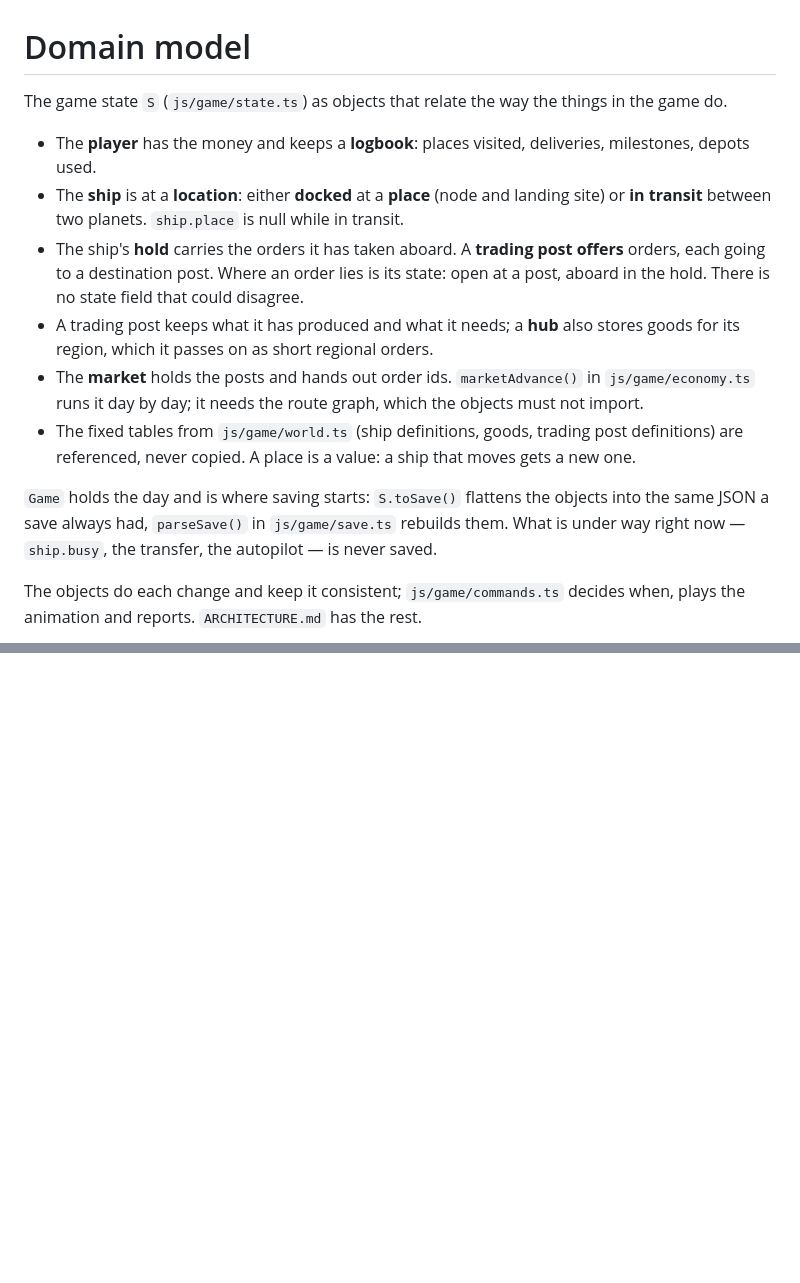
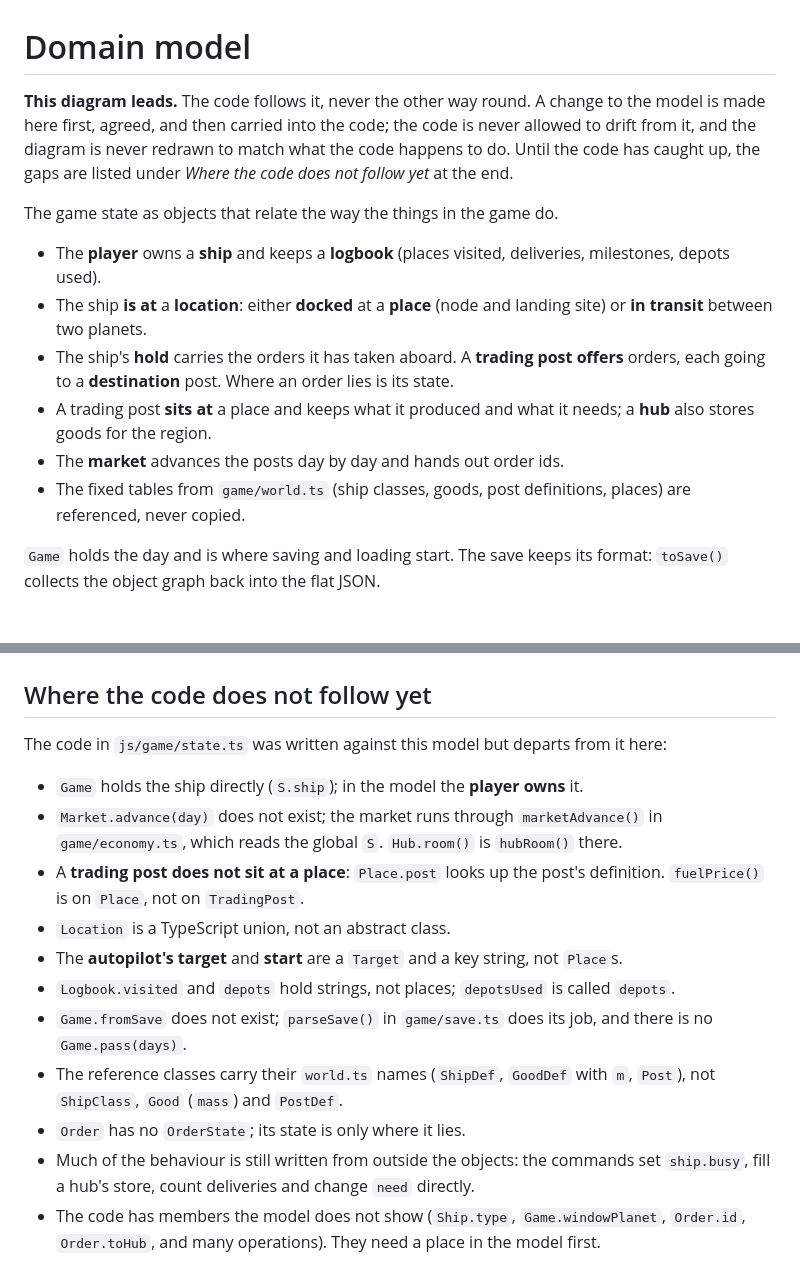
Before and after one commit to scuzzar/TransferOrbit, a Markdown page: docs/domain-model.md, 2 parts joined by grey strips. Rendered like a GitHub page; blank space fills up the shorter version.

````diff
--- a/docs/domain-model.md
+++ b/docs/domain-model.md
@@ -1,27 +1,24 @@
 # Domain model
 
-The game state `S` (`js/game/state.ts`) as objects that relate the way the things in the game do.
+**This diagram leads.** The code follows it, never the other way round. A change to the model is
+made here first, agreed, and then carried into the code; the code is never allowed to drift from
+it, and the diagram is never redrawn to match what the code happens to do. Until the code has
+caught up, the gaps are listed under *Where the code does not follow yet* at the end.
 
-- The **player** has the money and keeps a **logbook**: places visited, deliveries, milestones, depots used.
-- The **ship** is at a **location**: either **docked** at a **place** (node and landing site) or
-  **in transit** between two planets. `ship.place` is null while in transit.
+The game state as objects that relate the way the things in the game do.
+
+- The **player** owns a **ship** and keeps a **logbook** (places visited, deliveries, milestones, depots used).
+- The ship **is at** a **location**: either **docked** at a **place** (node and landing site) or
+  **in transit** between two planets.
 - The ship's **hold** carries the orders it has taken aboard. A **trading post** **offers** orders,
-  each going to a destination post. Where an order lies is its state: open at a post, aboard in
-  the hold. There is no state field that could disagree.
-- A trading post keeps what it has produced and what it needs; a **hub** also stores goods for
-  its region, which it passes on as short regional orders.
-- The **market** holds the posts and hands out order ids. `marketAdvance()` in
-  `js/game/economy.ts` runs it day by day; it needs the route graph, which the objects must not
-  import.
-- The fixed tables from `js/game/world.ts` (ship definitions, goods, trading post definitions)
-  are referenced, never copied. A place is a value: a ship that moves gets a new one.
+  each going to a **destination** post. Where an order lies is its state.
+- A trading post **sits at** a place and keeps what it produced and what it needs; a **hub** also
+  stores goods for the region.
+- The **market** advances the posts day by day and hands out order ids.
+- The fixed tables from `game/world.ts` (ship classes, goods, post definitions, places) are referenced, never copied.
 
-`Game` holds the day and is where saving starts: `S.toSave()` flattens the objects into the same
-JSON a save always had, `parseSave()` in `js/game/save.ts` rebuilds them. What is under way right
-now — `ship.busy`, the transfer, the autopilot — is never saved.
-
-The objects do each change and keep it consistent; `js/game/commands.ts` decides when, plays
-the animation and reports. `ARCHITECTURE.md` has the rest.
+`Game` holds the day and is where saving and loading start. The save keeps its format:
+`toSave()` collects the object graph back into the flat JSON.
 
 ```mermaid
 ---
@@ -204 +185,23 @@ note for Order "In a post's offers it is open, in the ship's hold it is aboard.<
 ```
+
+## Where the code does not follow yet
+
+The code in `js/game/state.ts` was written against this model but departs from it here:
+
+- `Game` holds the ship directly (`S.ship`); in the model the **player owns** it.
+- `Market.advance(day)` does not exist; the market runs through `marketAdvance()` in
+  `game/economy.ts`, which reads the global `S`. `Hub.room()` is `hubRoom()` there.
+- A **trading post does not sit at a place**: `Place.post` looks up the post's definition.
+  `fuelPrice()` is on `Place`, not on `TradingPost`.
+- `Location` is a TypeScript union, not an abstract class.
+- The **autopilot's target** and **start** are a `Target` and a key string, not `Place`s.
+- `Logbook.visited` and `depots` hold strings, not places; `depotsUsed` is called `depots`.
+- `Game.fromSave` does not exist; `parseSave()` in `game/save.ts` does its job, and there is
+  no `Game.pass(days)`.
+- The reference classes carry their `world.ts` names (`ShipDef`, `GoodDef` with `m`, `Post`),
+  not `ShipClass`, `Good` (`mass`) and `PostDef`.
+- `Order` has no `OrderState`; its state is only where it lies.
+- Much of the behaviour is still written from outside the objects: the commands set
+  `ship.busy`, fill a hub's store, count deliveries and change `need` directly.
+- The code has members the model does not show (`Ship.type`, `Game.windowPlanet`,
+  `Order.id`, `Order.toHub`, and many operations). They need a place in the model first.
````
Also changed, not shown: other parts of docs/domain-model.md (+35 -51 lines), ARCHITECTURE.md (+2 -1 lines), CLAUDE.md (added, +10 -0 lines).
